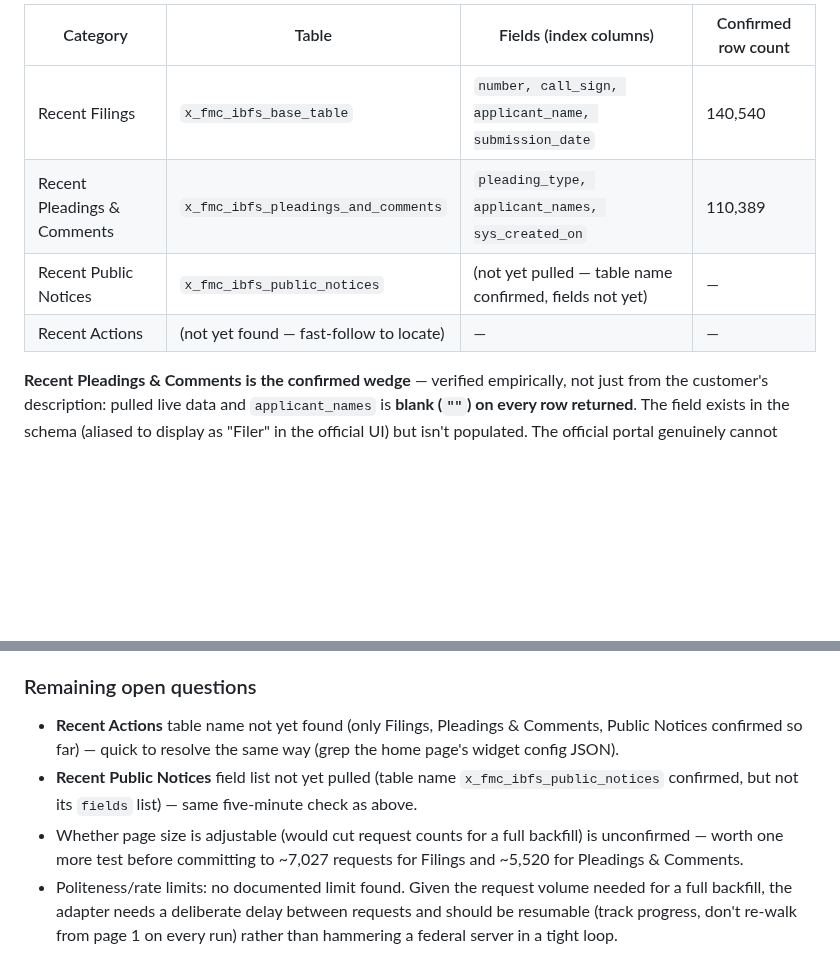
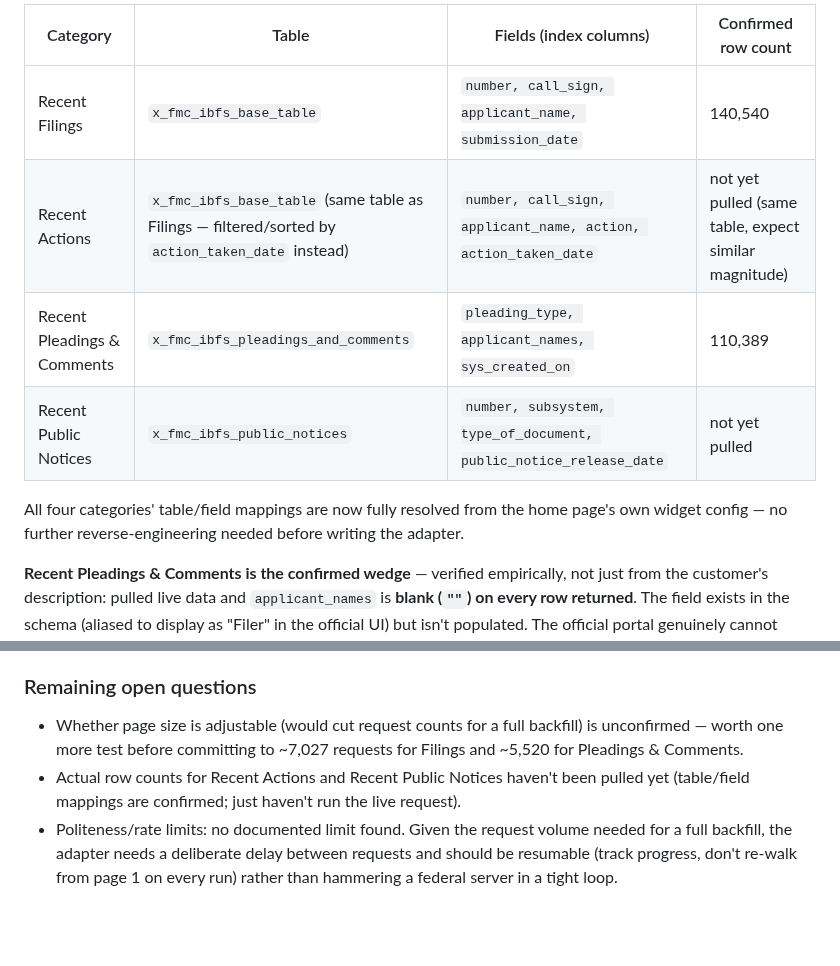
Before and after one commit to brandonorourke/strata, a Markdown page: docs/specs/2026-06-23-icfs-v0.md, 2 parts joined by grey strips. Drawn GitHub-style; blank space fills up the shorter version.

```diff
--- a/docs/specs/2026-06-23-icfs-v0.md
+++ b/docs/specs/2026-06-23-icfs-v0.md
@@ -45,9 +45,11 @@ ICFS indexes filings into four lists, each backed by a distinct ServiceNow table
 | Category | Table | Fields (index columns) | Confirmed row count |
 |---|---|---|---|
 | Recent Filings | `x_fmc_ibfs_base_table` | `number, call_sign, applicant_name, submission_date` | 140,540 |
+| Recent Actions | `x_fmc_ibfs_base_table` (same table as Filings — filtered/sorted by `action_taken_date` instead) | `number, call_sign, applicant_name, action, action_taken_date` | not yet pulled (same table, expect similar magnitude) |
 | Recent Pleadings & Comments | `x_fmc_ibfs_pleadings_and_comments` | `pleading_type, applicant_names, sys_created_on` | 110,389 |
-| Recent Public Notices | `x_fmc_ibfs_public_notices` | (not yet pulled — table name confirmed, fields not yet) | — |
-| Recent Actions | (not yet found — fast-follow to locate) | — | — |
+| Recent Public Notices | `x_fmc_ibfs_public_notices` | `number, subsystem, type_of_document, public_notice_release_date` | not yet pulled |
+
+All four categories' table/field mappings are now fully resolved from the home page's own widget config — no further reverse-engineering needed before writing the adapter.
 
 **Recent Pleadings & Comments is the confirmed wedge** — verified empirically, not just from the customer's description: pulled live data and `applicant_names` is **blank (`""`) on every row returned**. The field exists in the schema (aliased to display as "Filer" in the official UI) but isn't populated. The official portal genuinely cannot show who a pleading concerns without opening each document — exactly Stas's "impossible to navigate" complaint, now confirmed at the data level.
 
@@ -151,9 +153,8 @@ HTTP status is **201 Created** (not 200) even for a read-only query — don't tr
 
 ### Remaining open questions
 
-- **Recent Actions** table name not yet found (only Filings, Pleadings & Comments, Public Notices confirmed so far) — quick to resolve the same way (grep the home page's widget config JSON).
-- **Recent Public Notices** field list not yet pulled (table name `x_fmc_ibfs_public_notices` confirmed, but not its `fields` list) — same five-minute check as above.
 - Whether page size is adjustable (would cut request counts for a full backfill) is unconfirmed — worth one more test before committing to ~7,027 requests for Filings and ~5,520 for Pleadings & Comments.
+- Actual row counts for Recent Actions and Recent Public Notices haven't been pulled yet (table/field mappings are confirmed; just haven't run the live request).
 - Politeness/rate limits: no documented limit found. Given the request volume needed for a full backfill, the adapter needs a deliberate delay between requests and should be resumable (track progress, don't re-walk from page 1 on every run) rather than hammering a federal server in a tight loop.
 
 ## Definition of done (v0)
```
